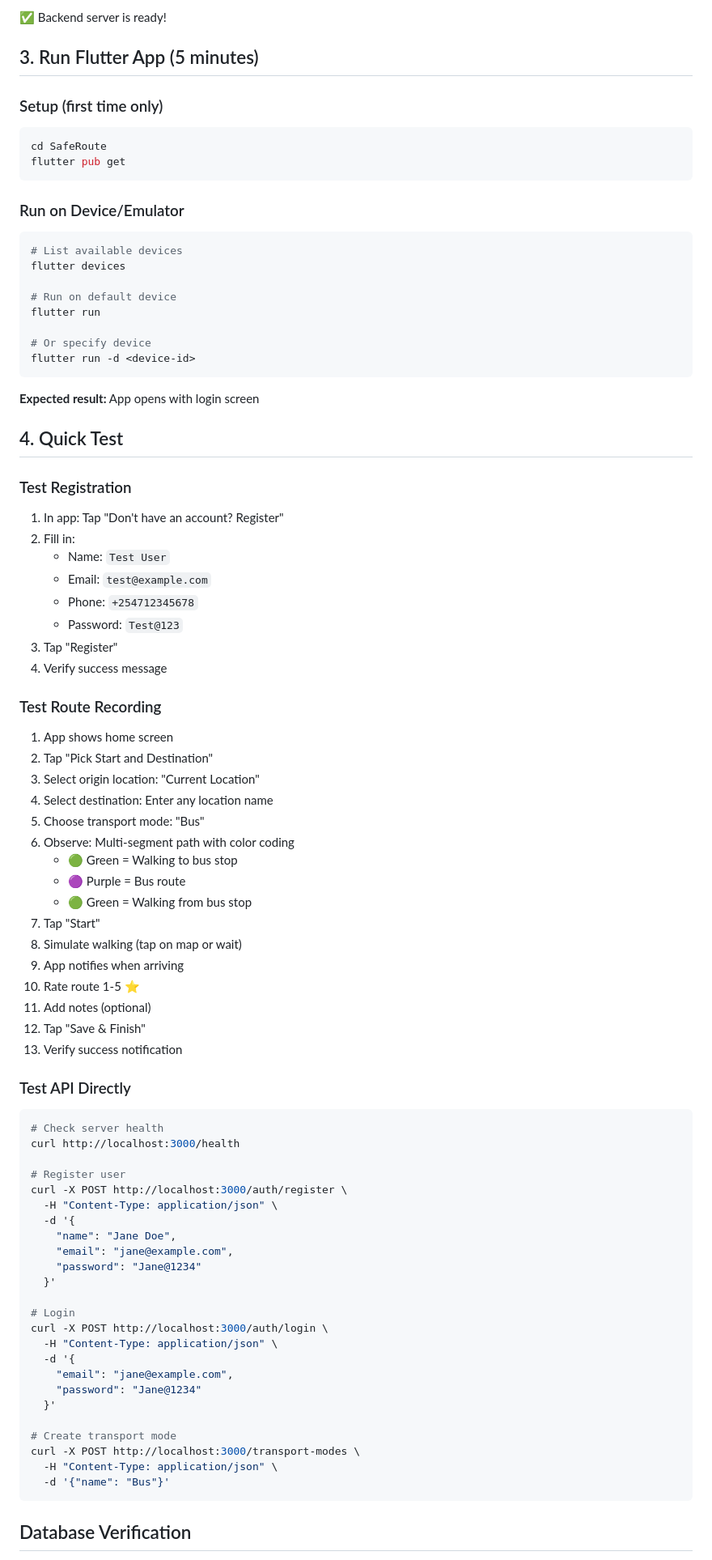
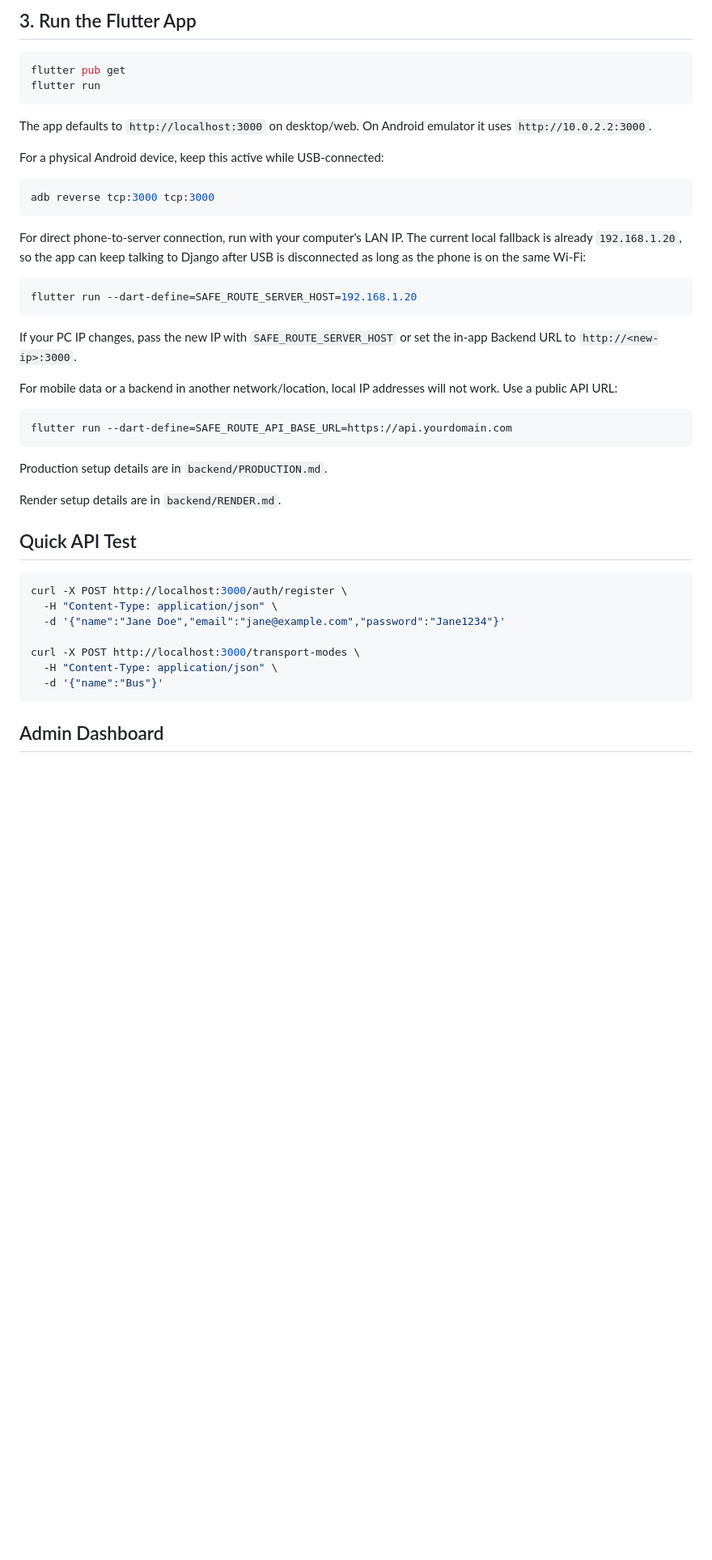
Before and after one commit to AmosStack/Saferoute, a Markdown page: QUICKSTART.md, the part around one of its changes. Shown at 81% size. Drawn GitHub-style; blank space fills up the shorter version.

````diff
--- a/QUICKSTART.md
+++ b/QUICKSTART.md
@@ -90,86 +61,49 @@ SafeRoute API running on http://0.0.0.0:3000
 ```
 
-✅ Backend server is ready!
+## 3. Run the Flutter App
 
-## 3. Run Flutter App (5 minutes)
-
-### Setup (first time only)
 ```bash
-cd SafeRoute
 flutter pub get
+flutter run
 ```
 
-### Run on Device/Emulator
+The app defaults to `http://localhost:3000` on desktop/web. On Android emulator it uses `http://10.0.2.2:3000`.
+
+For a physical Android device, keep this active while USB-connected:
+
 ```bash
-# List available devices
-flutter devices
-
-# Run on default device
-flutter run
-
-# Or specify device
-flutter run -d <device-id>
+adb reverse tcp:3000 tcp:3000
 ```
 
-**Expected result:** App opens with login screen
+For direct phone-to-server connection, run with your computer's LAN IP. The current local fallback is already `192.168.1.20`, so the app can keep talking to Django after USB is disconnected as long as the phone is on the same Wi-Fi:
 
-## 4. Quick Test
+```bash
+flutter run --dart-define=SAFE_ROUTE_SERVER_HOST=192.168.1.20
+```
 
-### Test Registration
-1. In app: Tap "Don't have an account? Register"
-2. Fill in:
-   - Name: `Test User`
-   - Email: `test@example.com`
-   - Phone: `+254712345678`
-   - Password: `Test@123`
-3. Tap "Register"
-4. Verify success message
+If your PC IP changes, pass the new IP with `SAFE_ROUTE_SERVER_HOST` or set the in-app Backend URL to `http://<new-ip>:3000`.
 
-### Test Route Recording
-1. App shows home screen
-2. Tap "Pick Start and Destination"
-3. Select origin location: "Current Location"
-4. Select destination: Enter any location name
-5. Choose transport mode: "Bus"
-6. Observe: Multi-segment path with color coding
-   - 🟢 Green = Walking to bus stop
-   - 🟣 Purple = Bus route
-   - 🟢 Green = Walking from bus stop
-7. Tap "Start"
-8. Simulate walking (tap on map or wait)
-9. App notifies when arriving
-10. Rate route 1-5 ⭐
-11. Add notes (optional)
-12. Tap "Save & Finish"
-13. Verify success notification
+For mobile data or a backend in another network/location, local IP addresses will not work. Use a public API URL:
 
-### Test API Directly
 ```bash
-# Check server health
-curl http://localhost:3000/health
+flutter run --dart-define=SAFE_ROUTE_API_BASE_URL=https://api.yourdomain.com
+```
 
-# Register user
+Production setup details are in `backend/PRODUCTION.md`.
+
+Render setup details are in `backend/RENDER.md`.
+
+## Quick API Test
+
+```bash
 curl -X POST http://localhost:3000/auth/register \
   -H "Content-Type: application/json" \
-  -d '{
-    "name": "Jane Doe",
-    "email": "jane@example.com",
-    "password": "Jane@1234"
-  }'
+  -d '{"name":"Jane Doe","email":"jane@example.com","password":"Jane1234"}'
 
-# Login
-curl -X POST http://localhost:3000/auth/login \
-  -H "Content-Type: application/json" \
-  -d '{
-    "email": "jane@example.com",
-    "password": "Jane@1234"
-  }'
-
-# Create transport mode
 curl -X POST http://localhost:3000/transport-modes \
   -H "Content-Type: application/json" \
-  -d '{"name": "Bus"}'
+  -d '{"name":"Bus"}'
 ```
 
-## Database Verification
+## Admin Dashboard
 
````
Also changed, not shown: other parts of QUICKSTART.md (+50 -253 lines).
